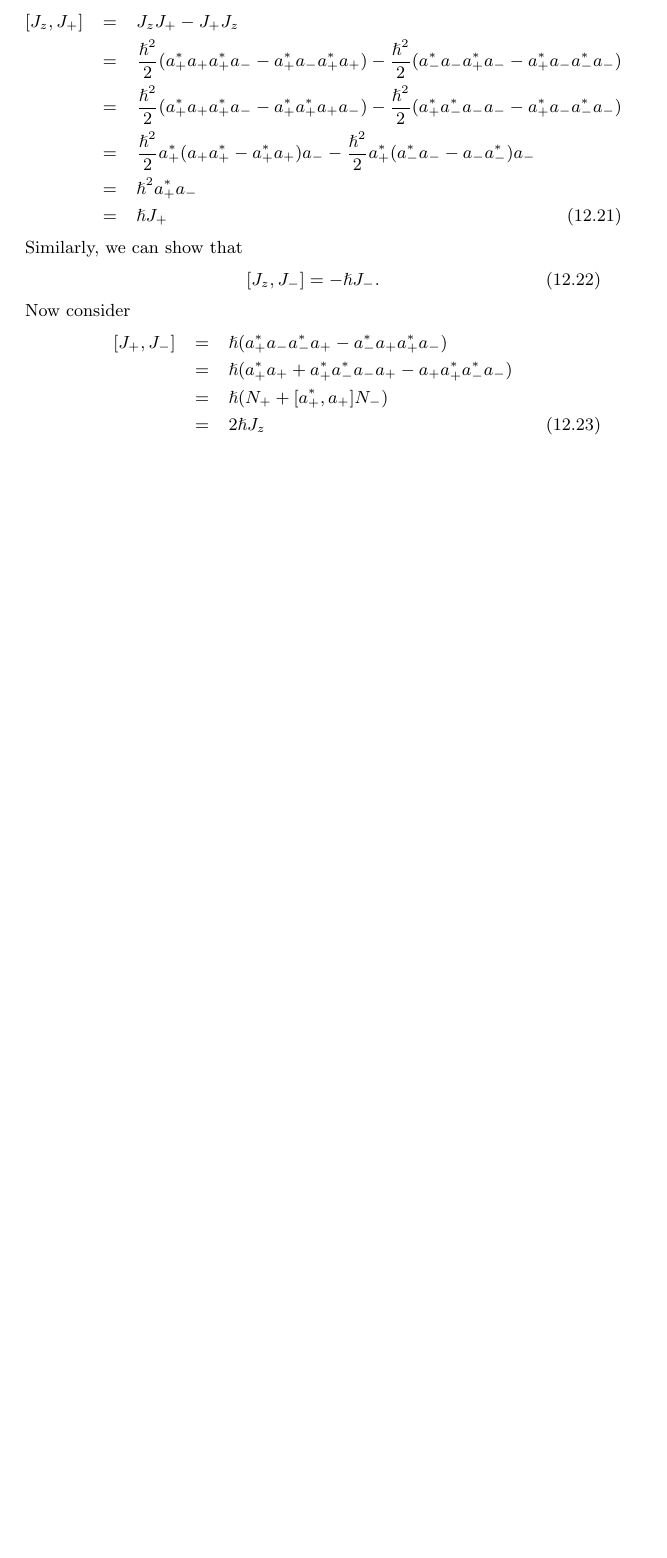
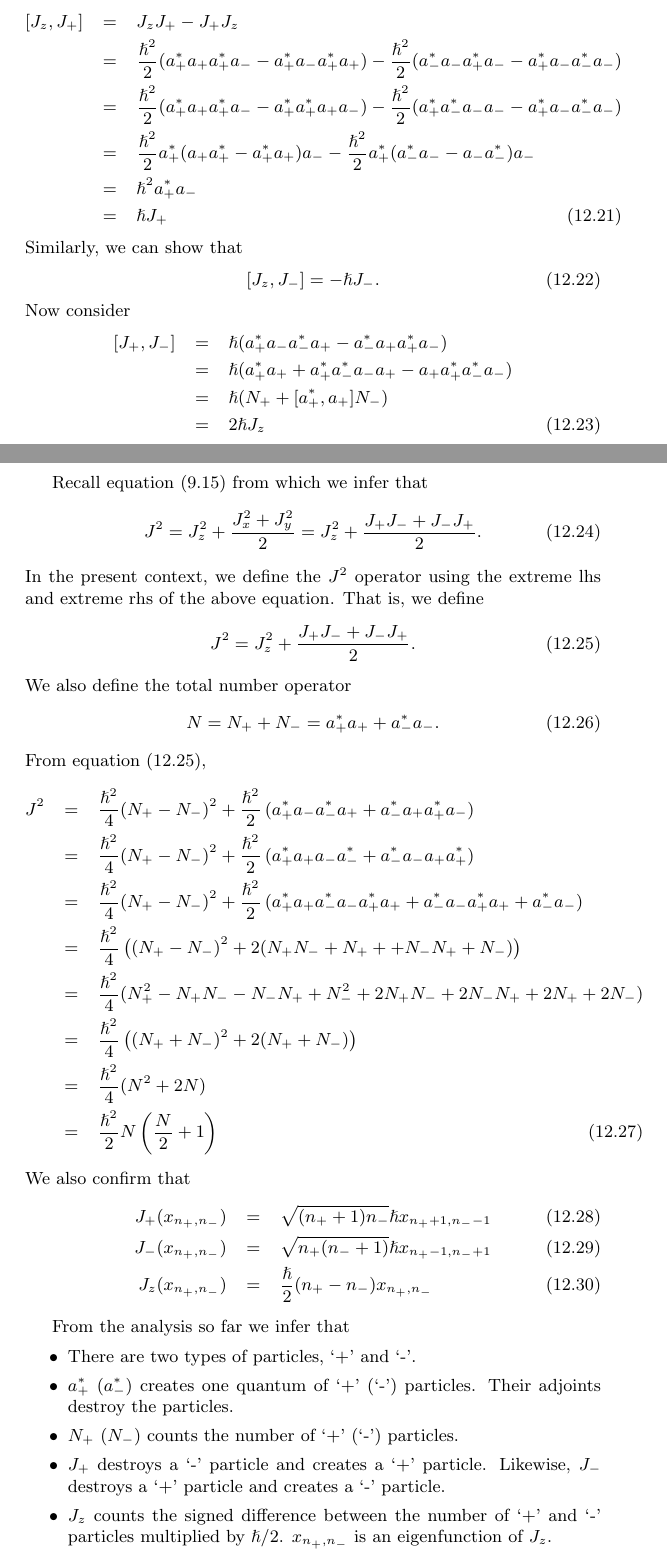
Before and after one commit to amey-joshi/physics, a LaTeX document (angular-momentum/am.tex): part of page 28 of 29 before the commit and two parts of pages 28 and 29 of 30 after it, the two joined at a grey line, cut so that both start at the same text, the shorter picture padded with empty space. Compiled offline with pdfLaTeX.

Commit message:
Schwinger formalism

```diff
--- a/angular-momentum/am.tex
+++ b/angular-momentum/am.tex
@@ -1636,3 +1636,53 @@ Now consider
 &=& 2\hslash J_z \label{s12e23}
 \end{eqnarray}
 
+Recall equation \eqref{s9e15} from which we infer that
+\begin{equation}\label{s12e24}
+J^2 = J_z^2 + \frac{J_x^2 + J_y^2}{2} = J_z^2 + \frac{J_+J_- + J_-J_+}{2}.
+\end{equation}
+In the present context, we define the $J^2$ operator using the extreme lhs and
+extreme rhs of the above equation. That is, we define
+\begin{equation}\label{s12e25}
+J^2 = J_z^2 + \frac{J_+J_- + J_-J_+}{2}.
+\end{equation}
+We also define the total number operator
+\begin{equation}\label{s12e26}
+N = N_+ + N_- = a_+^\ast a_+ + a_-^\ast a_-.
+\end{equation}
+From equation \eqref{s12e25},
+\begin{eqnarray}
+J^2 &=& \frac{\hslash^2}{4}(N_+ - N_-)^2 + \frac{\hslash^2}{2}
+\left(a_+^\ast a_-a_-^\ast a_+ + a_-^\ast a_+a_+^\ast a_-\right) \nonumber \\
+&=& \frac{\hslash^2}{4}(N_+ - N_-)^2 + \frac{\hslash^2}{2}
+\left(a_+^\ast a_+a_-a_-^\ast  + a_-^\ast a_-a_+a_+^\ast \right) \nonumber \\
+&=& \frac{\hslash^2}{4}(N_+ - N_-)^2 + \frac{\hslash^2}{2}
+\left(a_+^\ast a_+a_-^\ast a_- a_+^\ast a_+ + a_-^\ast a_-a_+^\ast a_+ + a_-^\ast a_-\right)
+\nonumber \\
+&=& \frac{\hslash^2}{4}\left((N_+ - N_-)^2 + 2(N_+N_- + N_+ + + N_-N_+ + N_-)
+\right) \nonumber \\
+&=& \frac{\hslash^2}{4}(N_+^2 - N_+N_- - N_-N_+ + N_-^2 + 2N_+N_- +2N_-N_+ +
+2N_+ + 2N_-) \nonumber \\
+&=& \frac{\hslash^2}{4}\left((N_+ + N_-)^2 + 2(N_+ + N_-)\right) \nonumber \\
+&=& \frac{\hslash^2}{4}(N^2 + 2N) \nonumber \\
+&=& \frac{\hslash^2}{2}N\left(\frac{N}{2} + 1\right) \label{s12e27}
+\end{eqnarray}
+We also confirm that
+\begin{eqnarray}
+J_+(x_{n_+,n_-}) &=& \sqrt{(n_+ + 1)n_-}\hslash
+x_{n_+ + 1, n_- - 1} \label{s12e28} \\
+J_-(x_{n_+,n_-}) &=& \sqrt{n_+(n_- + 1)}\hslash
+x_{n_+ - 1, n_- + 1} \label{s12e29} \\
+J_z(x_{n_+,n_-}) &=& \frac{\hslash}{2}(n_+ - n_-)x_{n_+, n_-} \label{s12e30}
+\end{eqnarray}
+
+From the analysis so far we infer that
+\begin{itemize}
+\item There are two types of particles, `+' and `-'.
+\item $a_+^\ast$ ($a_-^\ast$) creates one quantum of `+' (`-') particles. Their
+adjoints destroy the particles.
+\item $N_+$ ($N_-$) counts the number of `+' (`-') particles.
+\item $J_+$ destroys a `-' particle and creates a `+' particle. Likewise, $J_-$
+destroys a `+' particle and creates a `-' particle.
+\item $J_z$ counts the signed difference between the number of `+' and `-'
+particles multiplied by $\hslash/2$. $x_{n_+,n_-}$ is an eigenfunction of $J_z$.
+\end{itemize}
```
Also changed, not shown: angular-momentum/am.tex (19 more changed lines).
